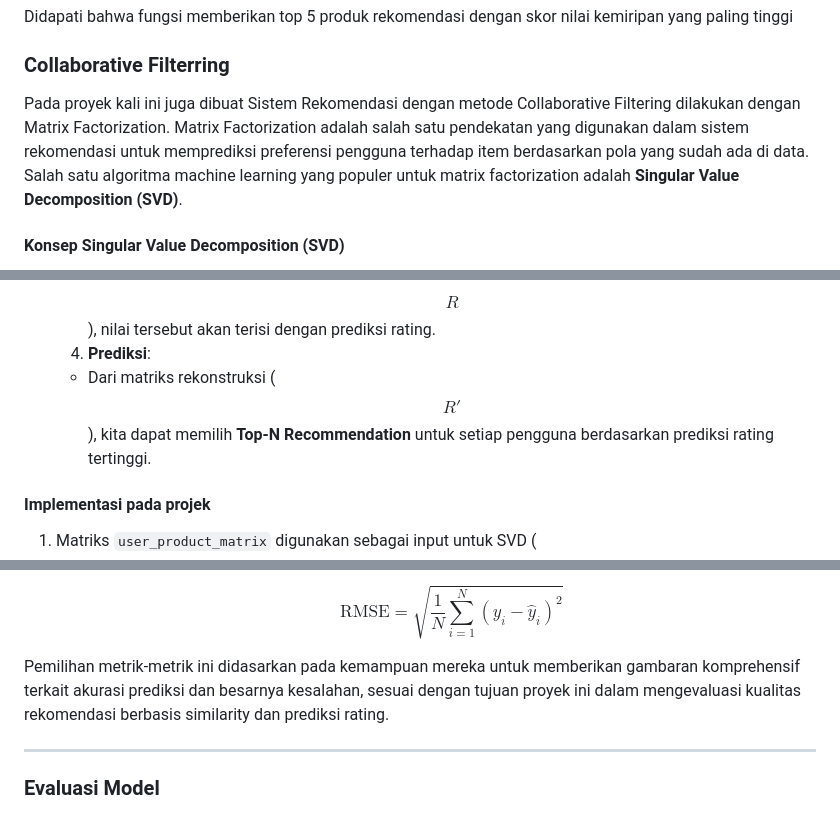
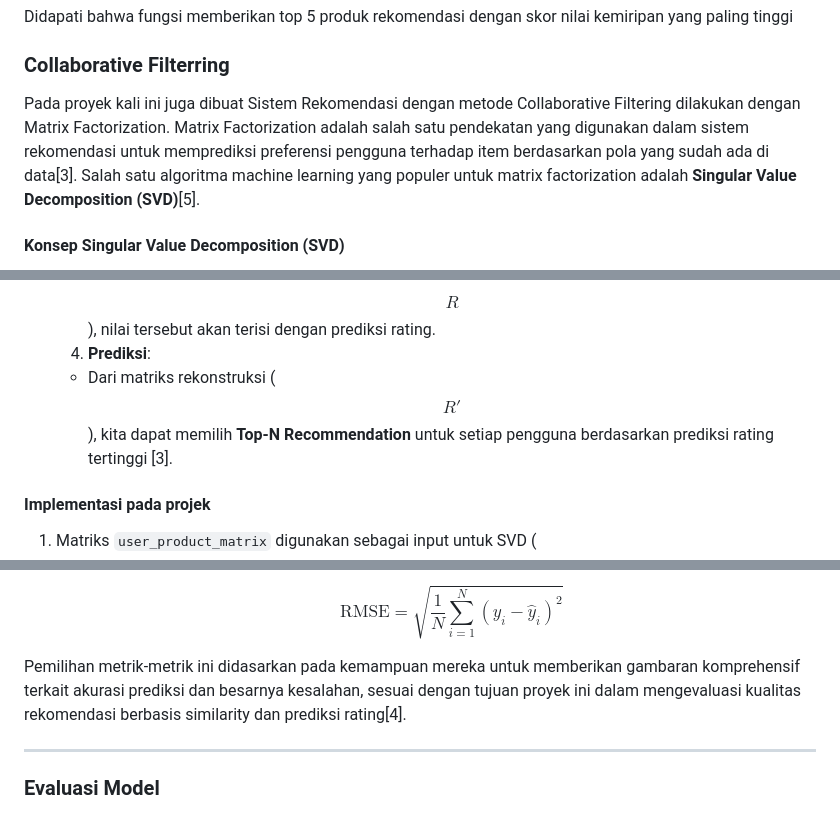
Before and after one commit to Haniff-Toha/DataScience_Portofolio, a Markdown page: Product Recommendation System/README.md, 3 parts joined by grey strips. Drawn GitHub-style.

```diff
--- a/Product Recommendation System/README.md
+++ b/Product Recommendation System/README.md
@@ -315,7 +314,7 @@ dan berikut merupakan contoh lain untuk produk '100ml Pestisida Organik Neem Oil
 Didapati bahwa fungsi memberikan top 5 produk rekomendasi dengan skor nilai kemiripan yang paling tinggi
 
 ### **Collaborative Filterring**
-Pada proyek kali ini juga dibuat Sistem Rekomendasi dengan metode Collaborative Filtering dilakukan dengan Matrix Factorization. Matrix Factorization adalah salah satu pendekatan yang digunakan dalam sistem rekomendasi untuk memprediksi preferensi pengguna terhadap item berdasarkan pola yang sudah ada di data. Salah satu algoritma machine learning yang populer untuk matrix factorization adalah **Singular Value Decomposition (SVD)**.
+Pada proyek kali ini juga dibuat Sistem Rekomendasi dengan metode Collaborative Filtering dilakukan dengan Matrix Factorization. Matrix Factorization adalah salah satu pendekatan yang digunakan dalam sistem rekomendasi untuk memprediksi preferensi pengguna terhadap item berdasarkan pola yang sudah ada di data[3]. Salah satu algoritma machine learning yang populer untuk matrix factorization adalah **Singular Value Decomposition (SVD)**[5].
 
 #### Konsep Singular Value Decomposition (SVD)
 SVD adalah metode dekomposisi matriks yang memecah sebuah matriks \( R \) (misalnya matriks rating pengguna-item) menjadi tiga matriks:
@@ -344,7 +343,7 @@ dimana,
     - Matriks \( $$R'$$ \), hasil perkalian \( $$U$$ \), \( $$\Sigma$$ \), dan \( V^T \), merepresentasikan prediksi rating yang bisa diberikan pengguna terhadap item. Jika ada nilai kosong di matriks awal \( $$R$$ \), nilai tersebut akan terisi dengan prediksi rating.
 
   4. **Prediksi**:
-    - Dari matriks rekonstruksi \( $$R'$$ \), kita dapat memilih **Top-N Recommendation** untuk setiap pengguna berdasarkan prediksi rating tertinggi.
+    - Dari matriks rekonstruksi \( $$R'$$ \), kita dapat memilih **Top-N Recommendation** untuk setiap pengguna berdasarkan prediksi rating tertinggi [3].
 
 #### Implementasi pada projek
 1. Matriks `user_product_matrix` digunakan sebagai input untuk SVD ( $$R$$ ), dengan nilai-nya terlebih dahulu dilakukan normalisasi untuk memusatkan data, karena SVD bekerja paling baik ketika data terpusat di sekitar nol. Dengan memusatkan data, SVD akan lebih fokus pada variasi data, yaitu seberapa jauh setiap nilai menyimpang dari rata-rata. Jika data memiliki rata-rata yang tinggi, SVD mungkin akan lebih banyak menangkap perbedaan dalam seberapa jauh pengguna menyimpang dari rata-rata tinggi ini, daripada pola interaksi antara pengguna dan item yang sebenarnya.
@@ -416,7 +415,7 @@ Untuk mengevaluasi kinerja sistem rekomendasi, digunakan metrik-metrik berikut:
      $$\text{RMSE} = \sqrt{\frac{1}{N} \sum_{i=1}^{N} (y_i - \hat{y}_i)^2}$$
 
 
-Pemilihan metrik-metrik ini didasarkan pada kemampuan mereka untuk memberikan gambaran komprehensif terkait akurasi prediksi dan besarnya kesalahan, sesuai dengan tujuan proyek ini dalam mengevaluasi kualitas rekomendasi berbasis similarity dan prediksi rating.
+Pemilihan metrik-metrik ini didasarkan pada kemampuan mereka untuk memberikan gambaran komprehensif terkait akurasi prediksi dan besarnya kesalahan, sesuai dengan tujuan proyek ini dalam mengevaluasi kualitas rekomendasi berbasis similarity dan prediksi rating[4].
 
 ---
 
```
Also changed, not shown: other parts of Product Recommendation System/README.md (+14 -12 lines).
